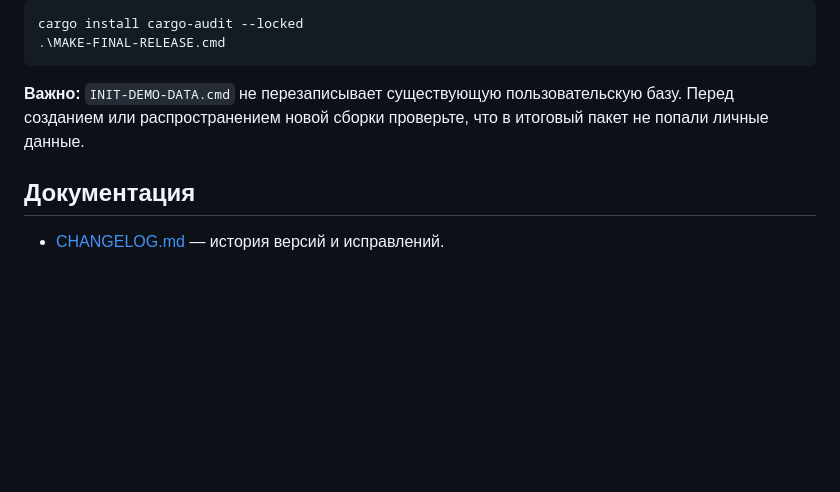
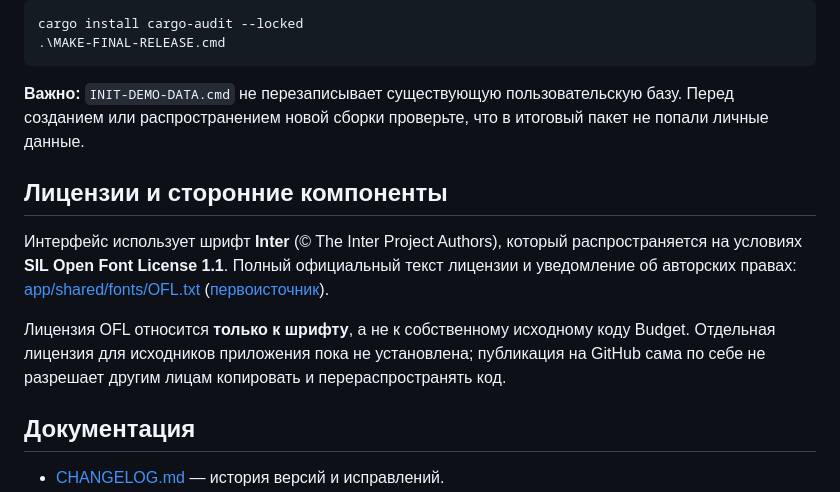
Before and after one commit to TraurigerEngel/Budget, a Markdown page: README.md, the part around the change. Rendered like a GitHub page; blank space fills up the shorter version.

Commit message:
docs: clarify Inter font license and application source licensing

```diff
--- a/README.md
+++ b/README.md
@@ -66,6 +66,12 @@ cargo install cargo-audit --locked
 
 **Важно:** `INIT-DEMO-DATA.cmd` не перезаписывает существующую пользовательскую базу. Перед созданием или распространением новой сборки проверьте, что в итоговый пакет не попали личные данные.
 
+## Лицензии и сторонние компоненты
+
+Интерфейс использует шрифт **Inter** (© The Inter Project Authors), который распространяется на условиях **SIL Open Font License 1.1**. Полный официальный текст лицензии и уведомление об авторских правах: [app/shared/fonts/OFL.txt](app/shared/fonts/OFL.txt) ([первоисточник](https://github.com/rsms/inter/blob/master/LICENSE.txt)).
+
+Лицензия OFL относится **только к шрифту**, а не к собственному исходному коду Budget. Отдельная лицензия для исходников приложения пока не установлена; публикация на GitHub сама по себе не разрешает другим лицам копировать и перераспространять код.
+
 ## Документация
 
 - [CHANGELOG.md](CHANGELOG.md) — история версий и исправлений.
```
